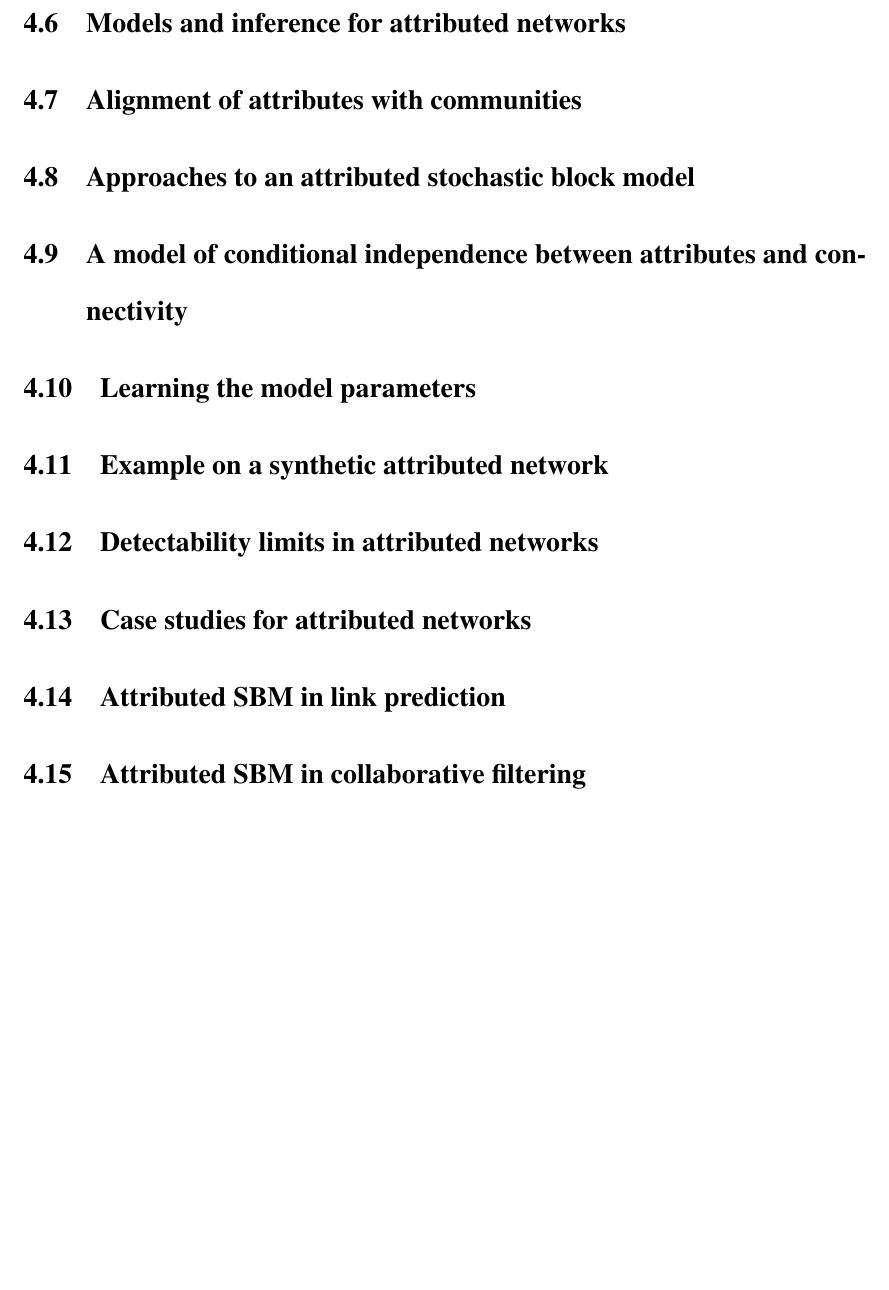
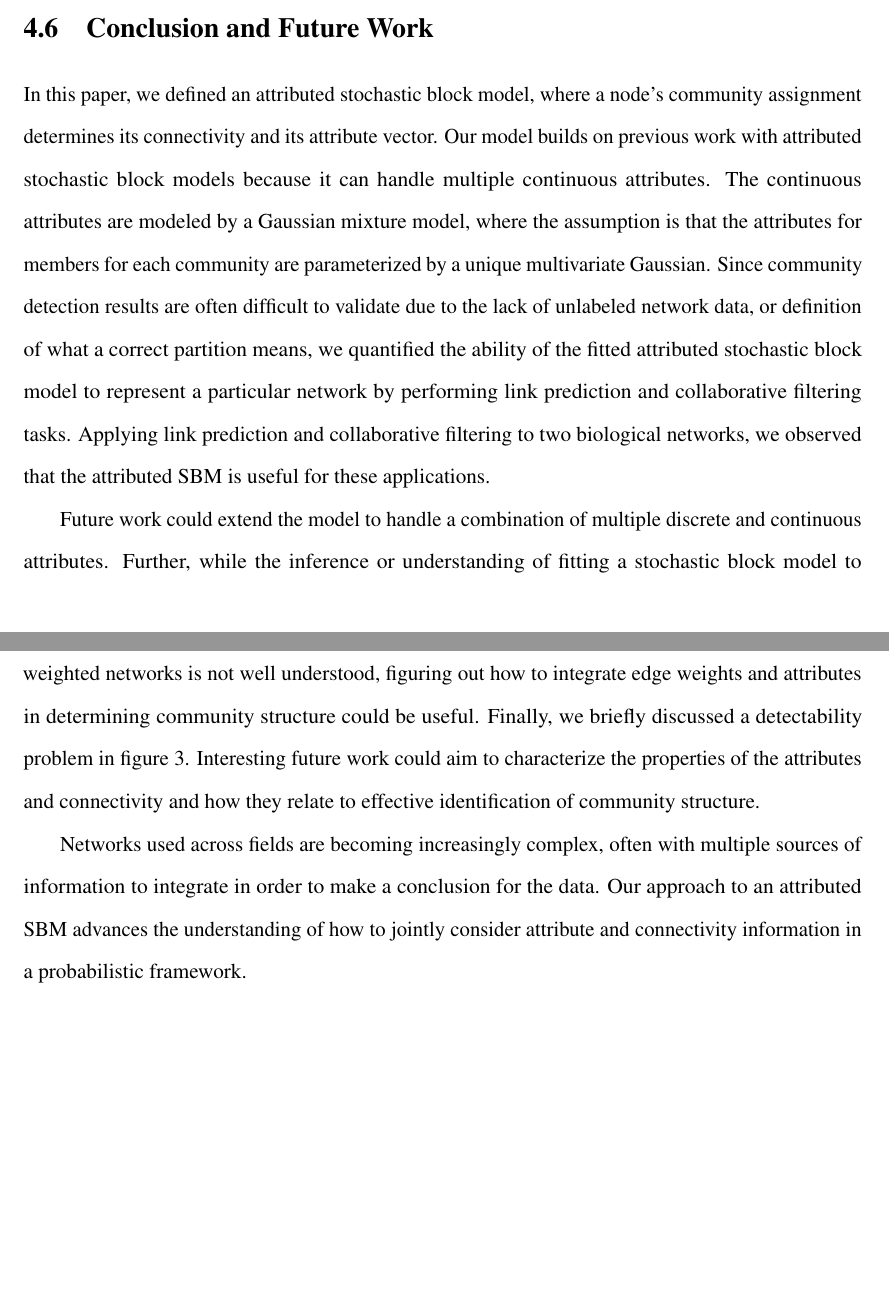
Before and after one commit to stanleyn/LaThese, a LaTeX thesis (diss.tex): part of page 115 of 126 before the commit and two parts of pages 114 and 115 of 126 after it, the two joined at a grey line, cut at the place of the change, the shorter picture padded with empty space. Compiled offline with pdfLaTeX.

Commit message:
added super nodes and attributes

```diff
--- a/diss.tex
+++ b/diss.tex
@@ -1271,16 +1271,12 @@ Collaborative filtering was performed using the method described in section 4.2.
 \end{center}
 \end{figure}
 
-\section{Models and inference for attributed networks}
-\section{Alignment of attributes with communities}
-\section{Approaches to an attributed stochastic block model}
-\section{A model of conditional independence between attributes and connectivity}
-\section{Learning the model parameters}
-\section{Example on a synthetic attributed network}
-\section{Detectability limits in attributed networks}
-\section{Case studies for attributed networks}
-\section{Attributed SBM in link prediction}
-\section{Attributed SBM in collaborative filtering}
+\section{Conclusion and Future Work}
+In this paper, we defined an attributed stochastic block model, where a node's community assignment determines its connectivity and its attribute vector. Our model builds on previous work with attributed stochastic block models because it can handle multiple continuous attributes. The continuous attributes are modeled by a Gaussian mixture model, where the assumption is that the attributes for members for each community are parameterized by a unique multivariate Gaussian. Since community detection results are often difficult to validate due to the lack of unlabeled network data, or definition of what a correct partition means, we quantified the ability of the fitted attributed stochastic block model to represent a particular network by performing link prediction and collaborative filtering tasks. Applying link prediction and collaborative filtering to two biological networks, we observed that the attributed SBM is useful for these applications.
+
+Future work could extend the model to handle a combination of multiple discrete and continuous attributes. Further, while the inference or understanding of fitting a stochastic block model to weighted networks is not well understood, figuring out how to integrate edge weights and attributes in determining community structure could be useful. Finally, we briefly discussed a detectability problem in figure 3. Interesting future work could aim to characterize the properties of the attributes and connectivity and how they relate to effective identification of community structure.
+
+Networks used across fields are becoming increasingly complex, often with multiple sources of information to integrate in order to make a conclusion for the data. Our approach to an attributed SBM advances the understanding of how to jointly consider attribute and connectivity information in a probabilistic framework.
 
 \chapter{Community detection for understanding burn inhalation injury}
 
```
Also changed, not shown: diss.tex (2 more changed lines), 5 other files.
